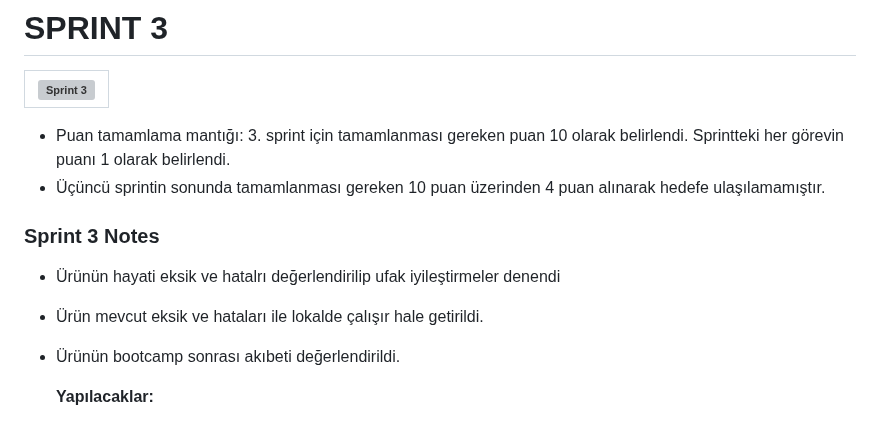
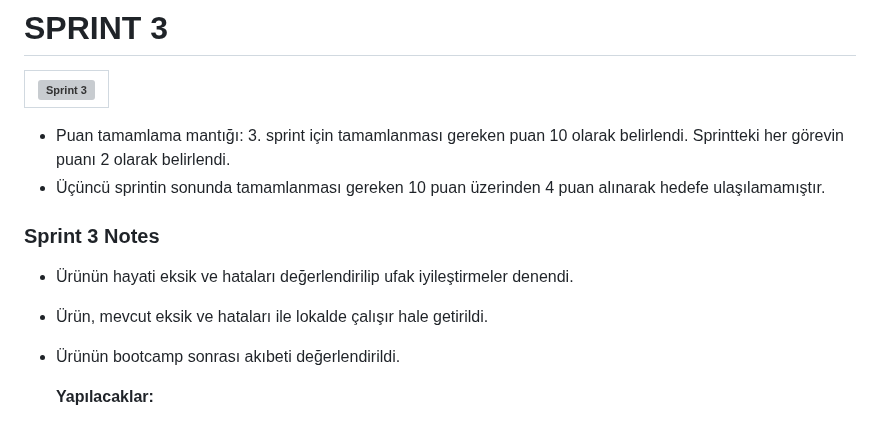
Before and after one commit to mustafagungormd/Bootcamp_AI-152, a Markdown page: README.md, the part around the change. Drawn GitHub-style; grey boxes are pictures that could not be loaded.

```diff
--- a/README.md
+++ b/README.md
@@ -196,12 +196,12 @@ Eğitim ve kariyer yolculuğunda bireylere kişiselleştirilmiş rehberlik sunma
    | ![Sprint 3](images/sprint3-1a.png) |
    |:---------------------------------:|
 
-- Puan tamamlama mantığı: 3. sprint için tamamlanması gereken puan 10 olarak belirlendi. Sprintteki her görevin puanı 1 olarak belirlendi.
+- Puan tamamlama mantığı: 3. sprint için tamamlanması gereken puan 10 olarak belirlendi. Sprintteki her görevin puanı 2 olarak belirlendi.
 - Üçüncü sprintin sonunda tamamlanması gereken 10 puan üzerinden 4 puan alınarak hedefe ulaşılamamıştır.
 
 ### **Sprint 3 Notes**
-- Ürünün hayati eksik ve hatalrı değerlendirilip ufak iyileştirmeler denendi
-- Ürün mevcut eksik ve hataları ile lokalde çalışır hale getirildi.
+- Ürünün hayati eksik ve hataları değerlendirilip ufak iyileştirmeler denendi.
+- Ürün, mevcut eksik ve hataları ile lokalde çalışır hale getirildi.
 - Ürünün bootcamp sonrası akıbeti değerlendirildi. <br>
 
   **Yapılacaklar:**
```
